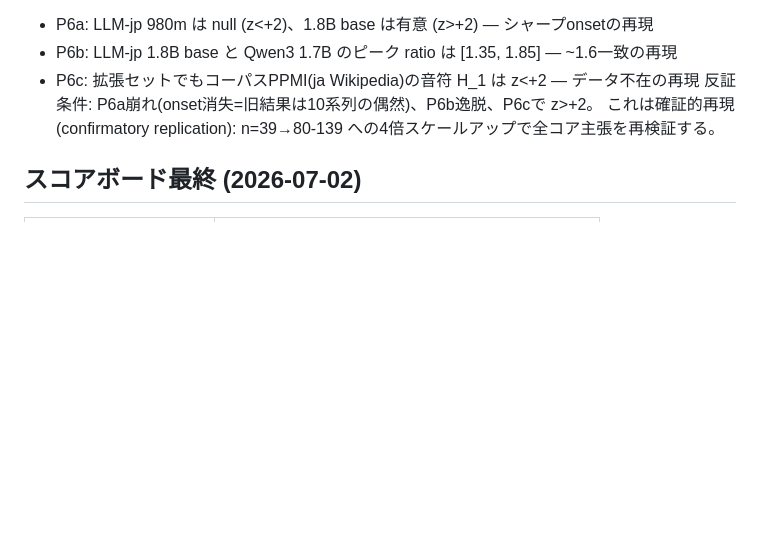
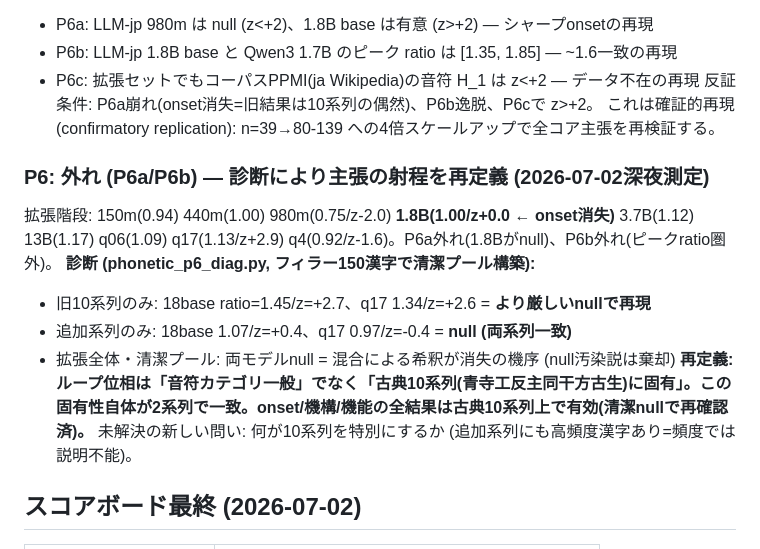
Before and after one commit to hajimedayo328/attribution-graph-poc, a Markdown page: PREREGISTRATION.md, the part around the change. Rendered like a GitHub page; blank space fills up the shorter version.

Commit message:
docs: P6結果 外れ+診断 - ループ位相は古典10系列に固有
拡張(44系列)でonset消失(1.8B z=0.0)。診断: 旧10系列はより厳しい
フィラーnullでも再現(1.45/z2.7, 1.34/z2.6)、追加系列はnull(両系列一致)。
主張を再定義: 音符カテゴリ一般でなく古典10系列固有の性質。
新しい問い: 何が10系列を特別にするか(頻度では説明不能)。

```diff
--- a/PREREGISTRATION.md
+++ b/PREREGISTRATION.md
@@ -75,6 +75,15 @@ ja Wikipedia 100M文字 → 77漢字×8000次元PPMI → 同一PHパイプライ
 反証条件: P6a崩れ(onset消失=旧結果は10系列の偶然)、P6b逸脱、P6cで z>+2。
 これは確証的再現 (confirmatory replication): n=39→80-139 への4倍スケールアップで全コア主張を再検証する。
 
+### P6: **外れ (P6a/P6b) — 診断により主張の射程を再定義** (2026-07-02深夜測定)
+拡張階段: 150m(0.94) 440m(1.00) 980m(0.75/z-2.0) **1.8B(1.00/z+0.0 ← onset消失)** 3.7B(1.12) 13B(1.17) q06(1.09) q17(1.13/z+2.9) q4(0.92/z-1.6)。P6a外れ(1.8Bがnull)、P6b外れ(ピークratio圏外)。
+**診断 (phonetic_p6_diag.py, フィラー150漢字で清潔プール構築):**
+- 旧10系列のみ: 18base ratio=1.45/z=+2.7、q17 1.34/z=+2.6 = **より厳しいnullで再現**
+- 追加系列のみ: 18base 1.07/z=+0.4、q17 0.97/z=-0.4 = **null (両系列一致)**
+- 拡張全体・清潔プール: 両モデルnull = 混合による希釈が消失の機序 (null汚染説は棄却)
+**再定義: ループ位相は「音符カテゴリ一般」でなく「古典10系列(青寺工反主同干方古生)に固有」。この固有性自体が2系列で一致。onset/機構/機能の全結果は古典10系列上で有効(清潔nullで再確認済)。**
+未解決の新しい問い: 何が10系列を特別にするか (追加系列にも高頻度漢字あり=頻度では説明不能)。
+
 ## スコアボード最終 (2026-07-02)
 | 予測 | 判定 |
 |---|---|
```
